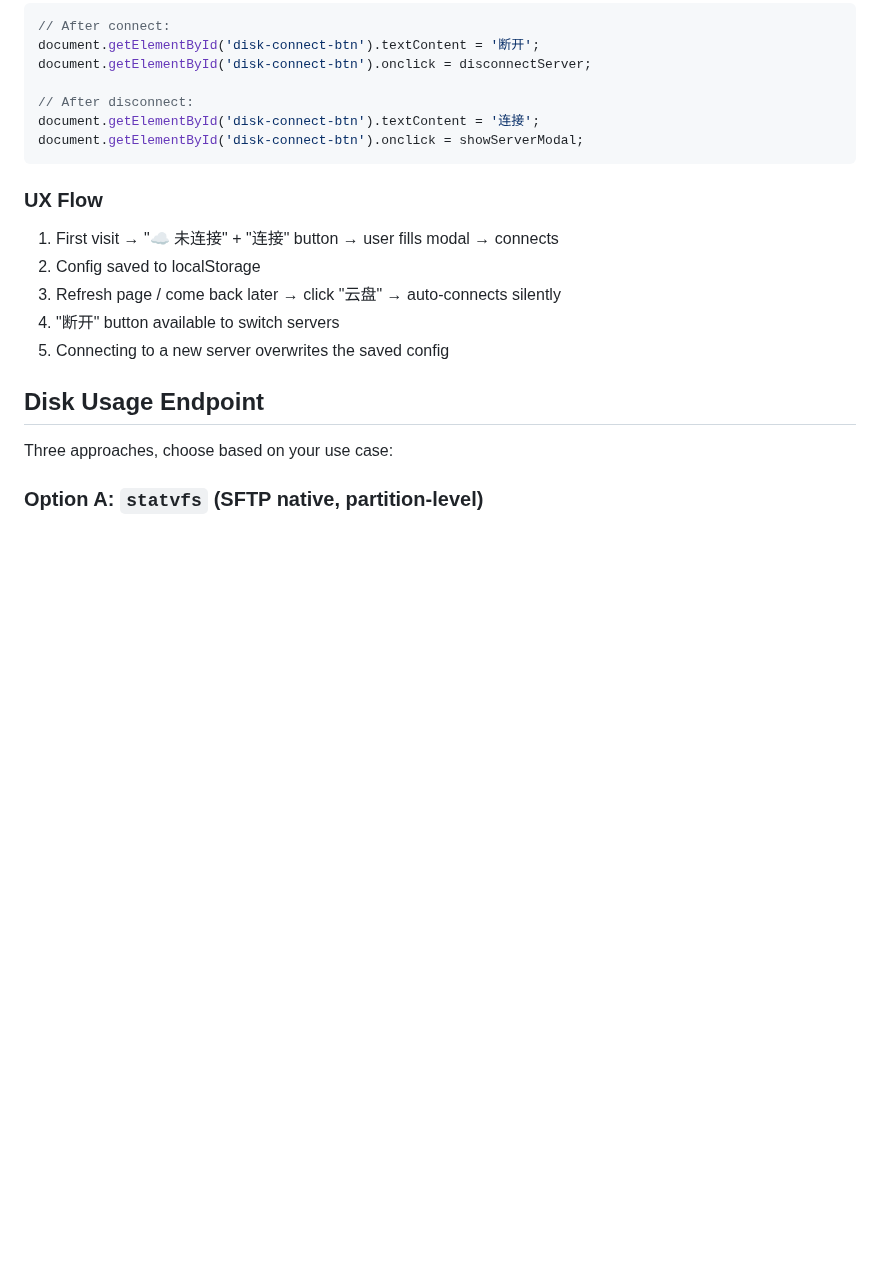
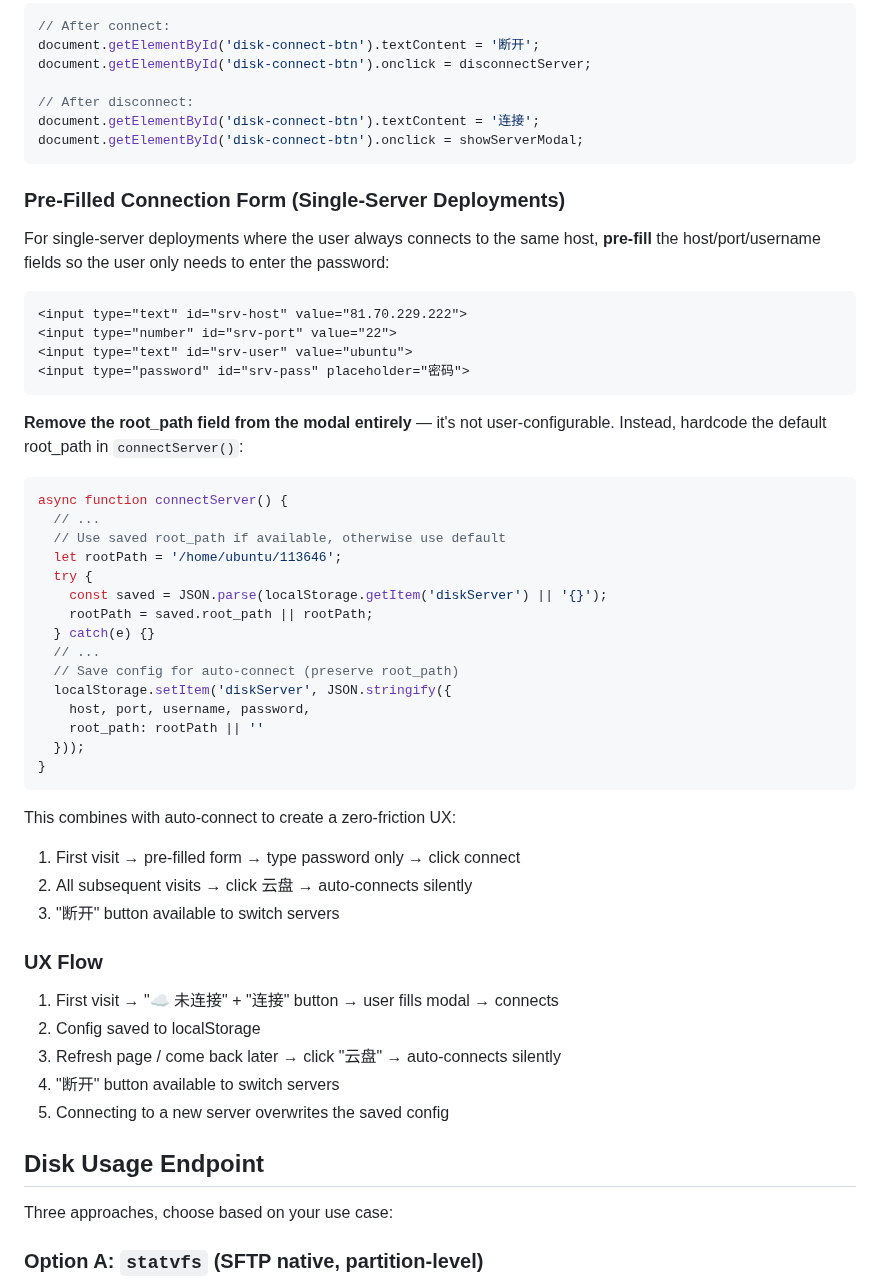
Before and after one commit to SunFengXin666/Hermes-memory, a Markdown page: skills/flask-sftp-file-manager/SKILL.md, the part around the change. Rendered like a GitHub page; blank space fills up the shorter version.

Commit message:
sync: memory + skills update 2026-05-06 00:53

````diff
--- a/skills/flask-sftp-file-manager/SKILL.md
+++ b/skills/flask-sftp-file-manager/SKILL.md
@@ -360,6 +360,42 @@ document.getElementById('disk-connect-btn').textContent = '连接';
 document.getElementById('disk-connect-btn').onclick = showServerModal;
 ```
 
+### Pre-Filled Connection Form (Single-Server Deployments)
+
+For single-server deployments where the user always connects to the same host, **pre-fill** the host/port/username fields so the user only needs to enter the password:
+
+```html
+<input type="text" id="srv-host" value="81.70.229.222">
+<input type="number" id="srv-port" value="22">
+<input type="text" id="srv-user" value="ubuntu">
+<input type="password" id="srv-pass" placeholder="密码">
+```
+
+**Remove the root_path field from the modal entirely** — it's not user-configurable. Instead, hardcode the default root_path in `connectServer()`:
+
+```javascript
+async function connectServer() {
+  // ...
+  // Use saved root_path if available, otherwise use default
+  let rootPath = '/home/ubuntu/113646';
+  try {
+    const saved = JSON.parse(localStorage.getItem('diskServer') || '{}');
+    rootPath = saved.root_path || rootPath;
+  } catch(e) {}
+  // ...
+  // Save config for auto-connect (preserve root_path)
+  localStorage.setItem('diskServer', JSON.stringify({
+    host, port, username, password,
+    root_path: rootPath || ''
+  }));
+}
+```
+
+This combines with auto-connect to create a zero-friction UX:
+1. First visit → pre-filled form → type password only → click connect
+2. All subsequent visits → click 云盘 → auto-connects silently
+3. "断开" button available to switch servers
+
 ### UX Flow
 
 1. First visit → "☁️ 未连接" + "连接" button → user fills modal → connects
````
